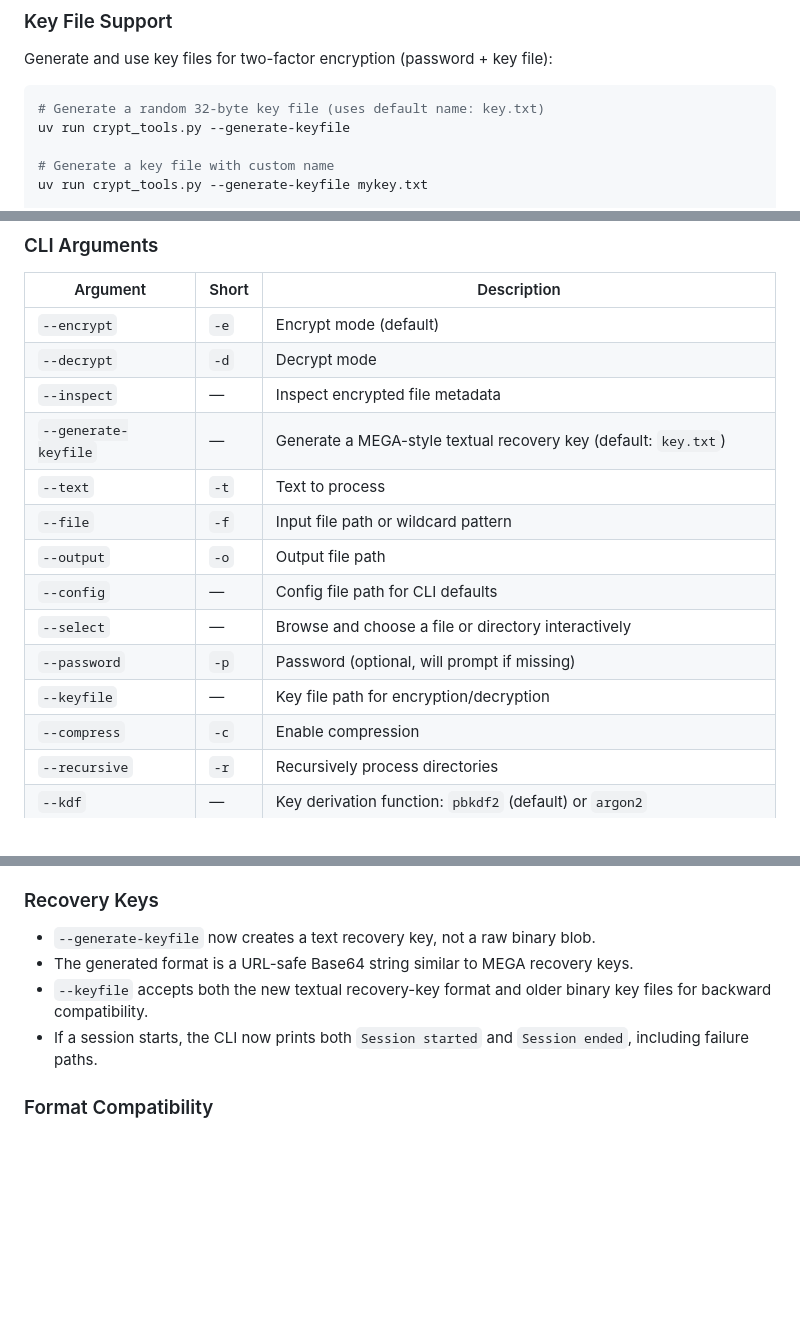
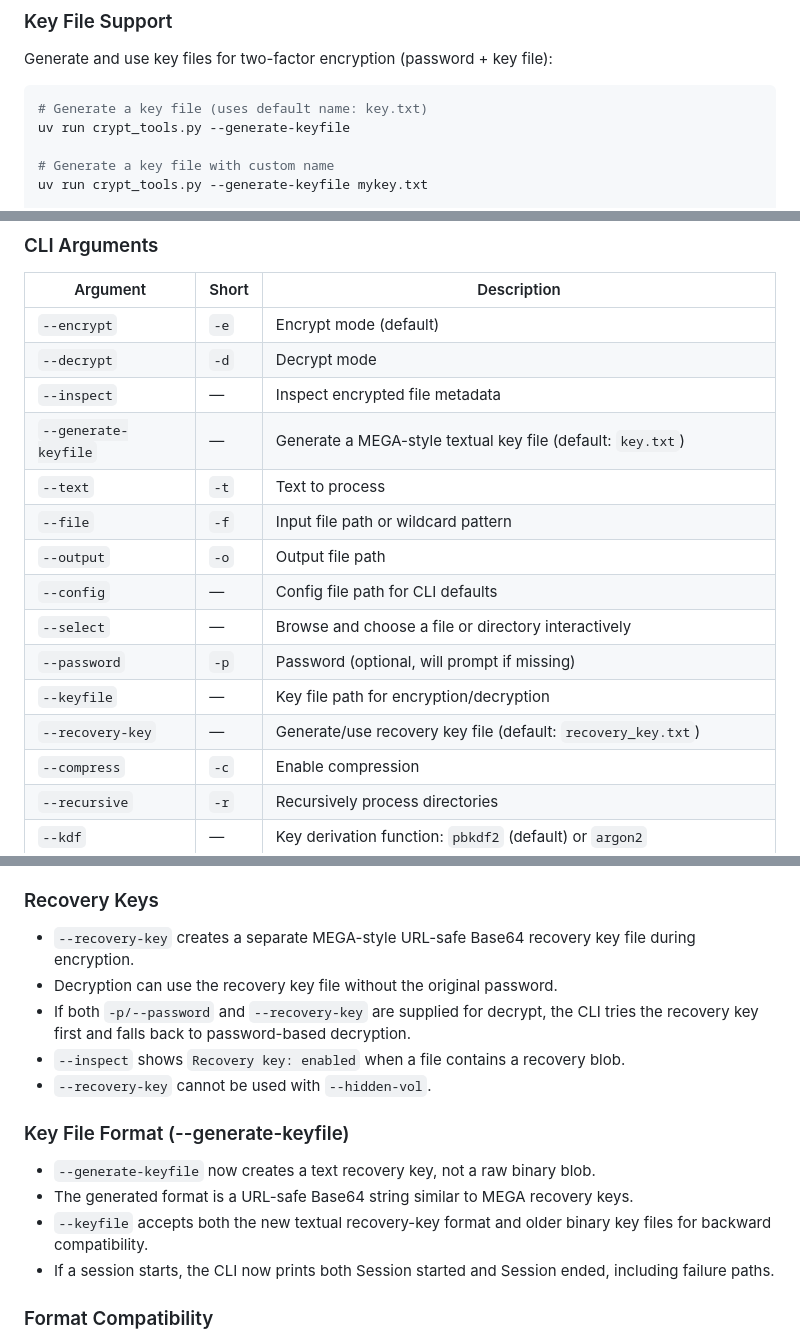
Before and after one commit to kelevramad/crypt_tools, a Markdown page: README.md, 3 parts joined by grey strips. Drawn GitHub-style; blank space fills up the shorter version.

````diff
--- a/README.md
+++ b/README.md
@@ -227,7 +228,7 @@ uv run crypt_tools.py --decrypt --select -f .\\documents -p "your_password"
 ### Key File Support
 Generate and use key files for two-factor encryption (password + key file):
 ```bash
-# Generate a random 32-byte key file (uses default name: key.txt)
+# Generate a key file (uses default name: key.txt)
 uv run crypt_tools.py --generate-keyfile
 
 # Generate a key file with custom name
@@ -297,7 +320,7 @@ uv run crypt_tools.py --decrypt --hidden -f decoy.txt.enc -p "hidden_pw" -o out_
 | `--encrypt` | `-e` | Encrypt mode (default) |
 | `--decrypt` | `-d` | Decrypt mode |
 | `--inspect` | — | Inspect encrypted file metadata |
-| `--generate-keyfile` | — | Generate a MEGA-style textual recovery key (default: `key.txt`) |
+| `--generate-keyfile` | — | Generate a MEGA-style textual key file (default: `key.txt`) |
 | `--text` | `-t` | Text to process |
 | `--file` | `-f` | Input file path or wildcard pattern |
 | `--output` | `-o` | Output file path |
@@ -305,6 +328,7 @@ uv run crypt_tools.py --decrypt --hidden -f decoy.txt.enc -p "hidden_pw" -o out_
 | `--select` | — | Browse and choose a file or directory interactively |
 | `--password` | `-p` | Password (optional, will prompt if missing) |
 | `--keyfile` | — | Key file path for encryption/decryption |
+| `--recovery-key` | — | Generate/use recovery key file (default: `recovery_key.txt`) |
 | `--compress` | `-c` | Enable compression |
 | `--recursive` | `-r` | Recursively process directories |
 | `--kdf` | — | Key derivation function: `pbkdf2` (default) or `argon2` |
@@ -337,10 +361,17 @@ uv run crypt_tools.py --decrypt --hidden -f decoy.txt.enc -p "hidden_pw" -o out_
 - `--output` is only honored when processing a single file (patterns/multiple files ignore custom output)
 
 ### Recovery Keys
+- `--recovery-key` creates a separate MEGA-style URL-safe Base64 recovery key file during encryption.
+- Decryption can use the recovery key file without the original password.
+- If both `-p/--password` and `--recovery-key` are supplied for decrypt, the CLI tries the recovery key first and falls back to password-based decryption.
+- `--inspect` shows `Recovery key: enabled` when a file contains a recovery blob.
+- `--recovery-key` cannot be used with `--hidden-vol`.
+
+### Key File Format (--generate-keyfile)
 - `--generate-keyfile` now creates a text recovery key, not a raw binary blob.
 - The generated format is a URL-safe Base64 string similar to MEGA recovery keys.
 - `--keyfile` accepts both the new textual recovery-key format and older binary key files for backward compatibility.
-- If a session starts, the CLI now prints both `Session started` and `Session ended`, including failure paths.
+- If a session starts, the CLI now prints both Session started and Session ended, including failure paths.
 
 ### Format Compatibility
 - New encrypted files use the versioned `CT02` format.
````
Also changed, not shown: other parts of README.md (+34 -2 lines), PRD.md (+8 -3 lines), README_NODEJS.md (+47 -7 lines).
